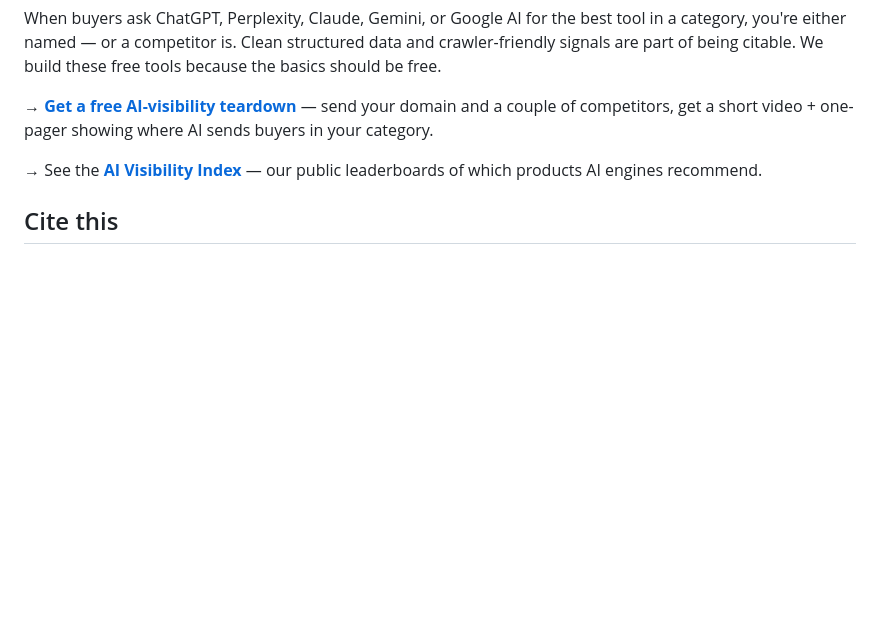
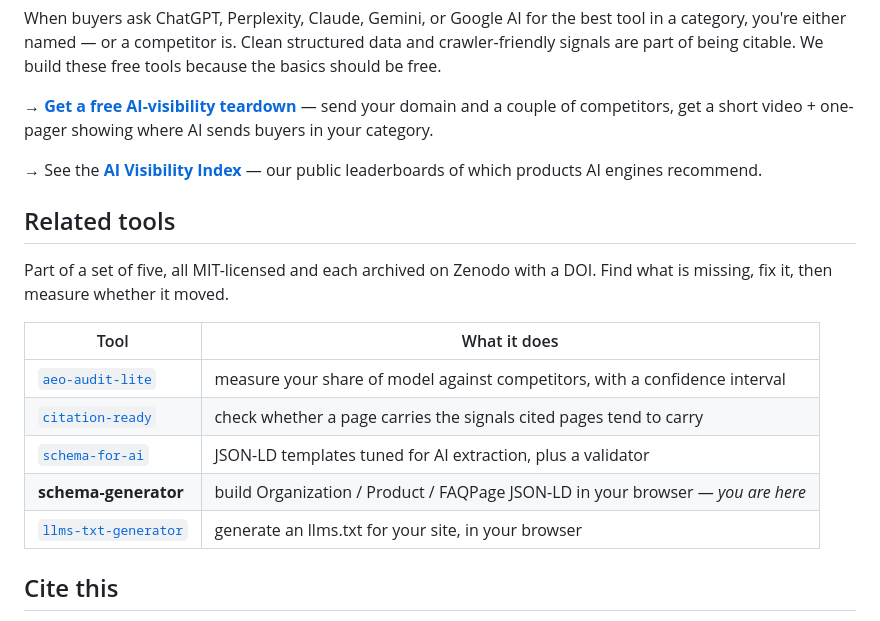
Before and after one commit to Clear-Cited/schema-generator, a Markdown page: README.md, the part around the change. Drawn GitHub-style; blank space fills up the shorter version.

Commit message:
README: cross-link the other four tools
The five tools are complementary - find what a page is missing, fix it, then measure whether it moved - but nothing in any README said the others existed. Adds a Related tools table marking the current repo as you are here. No existing wording changed.

```diff
--- a/README.md
+++ b/README.md
@@ -49,6 +49,19 @@ When buyers ask ChatGPT, Perplexity, Claude, Gemini, or Google AI for the best t
 
 → See the **[AI Visibility Index](https://clearcited.com/ai-visibility-index/)** — our public leaderboards of which products AI engines recommend.
 
+## Related tools
+
+Part of a set of five, all MIT-licensed and each archived on Zenodo with a DOI.
+Find what is missing, fix it, then measure whether it moved.
+
+| Tool | What it does |
+|---|---|
+| [`aeo-audit-lite`](https://github.com/Clear-Cited/aeo-audit-lite) | measure your share of model against competitors, with a confidence interval |
+| [`citation-ready`](https://github.com/Clear-Cited/citation-ready) | check whether a page carries the signals cited pages tend to carry |
+| [`schema-for-ai`](https://github.com/Clear-Cited/schema-for-ai) | JSON-LD templates tuned for AI extraction, plus a validator |
+| **schema-generator** | build Organization / Product / FAQPage JSON-LD in your browser — *you are here* |
+| [`llms-txt-generator`](https://github.com/Clear-Cited/llms-txt-generator) | generate an llms.txt for your site, in your browser |
+
 ## Cite this
 
 Every release is archived on Zenodo with a DOI, and the repo carries a
```
